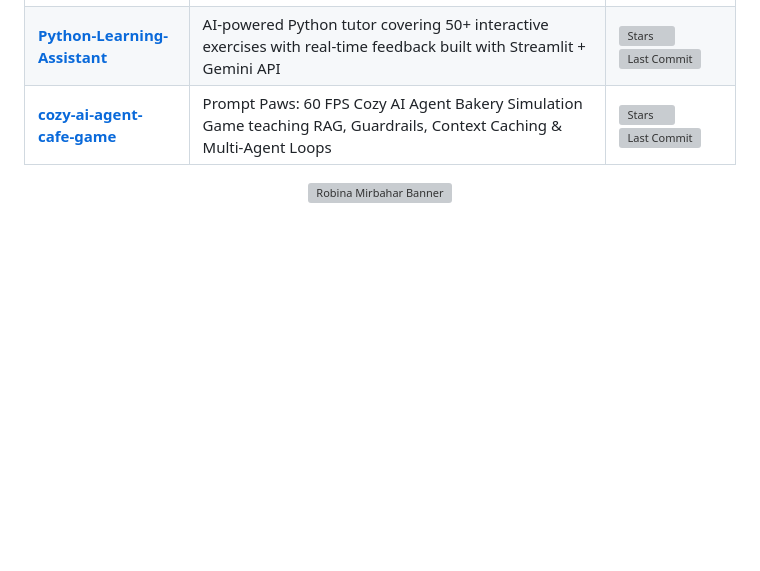
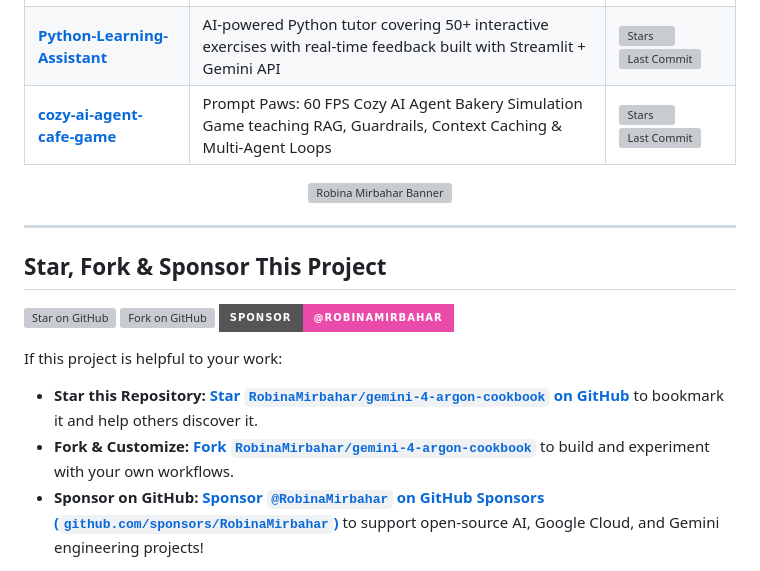
Before and after one commit to RobinaMirbahar/gemini-4-argon-cookbook, a Markdown page: README.md, the part around the change. Rendered like a GitHub page; badges without logos; blank space fills up the shorter version; grey boxes are pictures that could not be loaded.

Commit message:
Add Star, Fork, and GitHub Sponsor badges and callout to README

```diff
--- a/README.md
+++ b/README.md
@@ -151,3 +151,16 @@ Licensed under the [Apache 2.0 License](./LICENSE).
 <div align="center">
   <img src="https://raw.githubusercontent.com/RobinaMirbahar/RobinaMirbahar/main/ProfileImages/GithubBanner.svg" alt="Robina Mirbahar Banner" width="100%" />
 </div>
+
+---
+
+## Star, Fork & Sponsor This Project
+
+[![Star on GitHub](https://img.shields.io/github/stars/RobinaMirbahar/gemini-4-argon-cookbook?style=for-the-badge&logo=github&label=Star)](https://github.com/RobinaMirbahar/gemini-4-argon-cookbook)
+[![Fork on GitHub](https://img.shields.io/github/forks/RobinaMirbahar/gemini-4-argon-cookbook?style=for-the-badge&logo=github&label=Fork)](https://github.com/RobinaMirbahar/gemini-4-argon-cookbook/fork)
+[![Sponsor RobinaMirbahar](https://img.shields.io/badge/Sponsor-%40RobinaMirbahar-ea4aaa?style=for-the-badge&logo=githubsponsors)](https://github.com/sponsors/RobinaMirbahar)
+
+If this project is helpful to your work:
+* **Star this Repository:** [**Star `RobinaMirbahar/gemini-4-argon-cookbook` on GitHub**](https://github.com/RobinaMirbahar/gemini-4-argon-cookbook) to bookmark it and help others discover it.
+* **Fork & Customize:** [**Fork `RobinaMirbahar/gemini-4-argon-cookbook`**](https://github.com/RobinaMirbahar/gemini-4-argon-cookbook/fork) to build and experiment with your own workflows.
+* **Sponsor on GitHub:** [**Sponsor `@RobinaMirbahar` on GitHub Sponsors (`github.com/sponsors/RobinaMirbahar`)**](https://github.com/sponsors/RobinaMirbahar) to support open-source AI, Google Cloud, and Gemini engineering projects!
```
